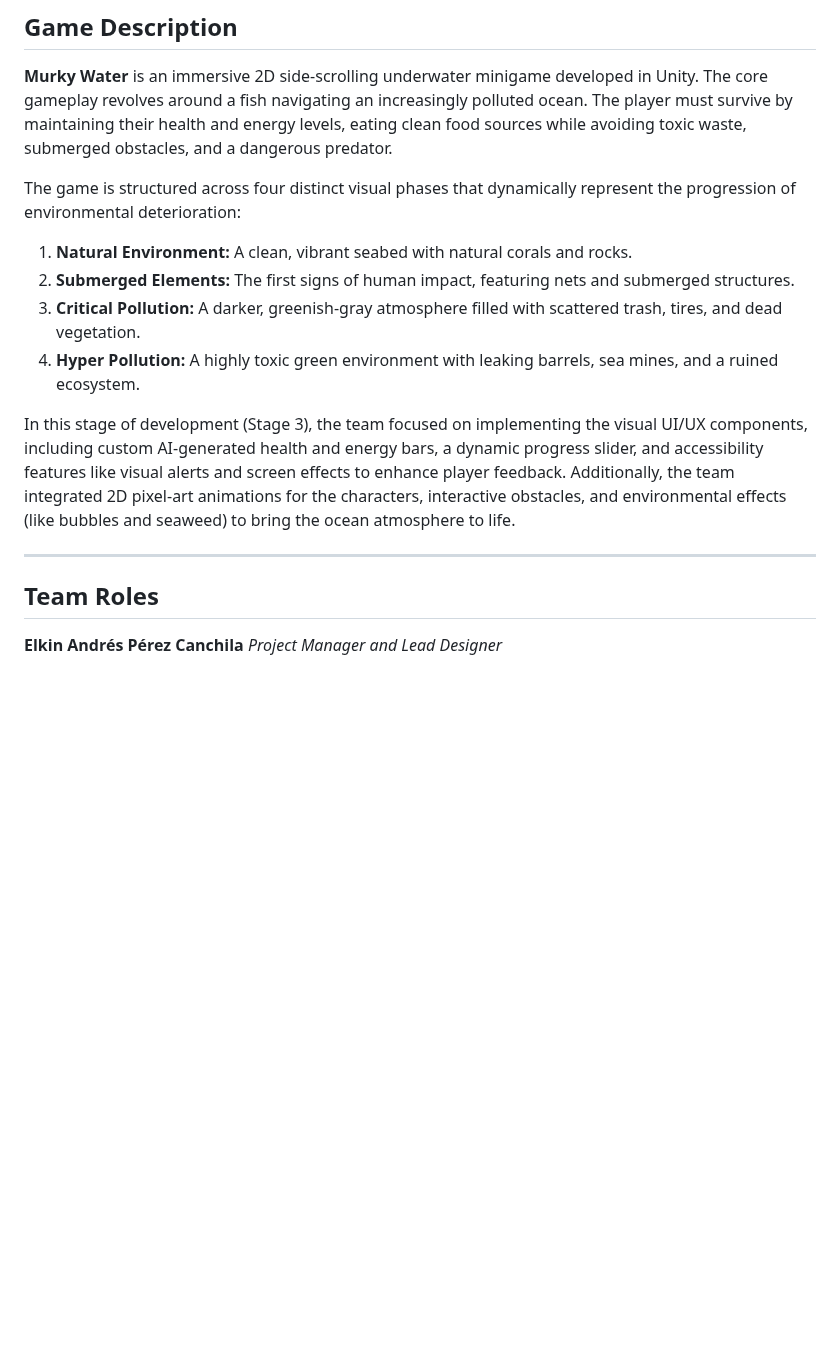
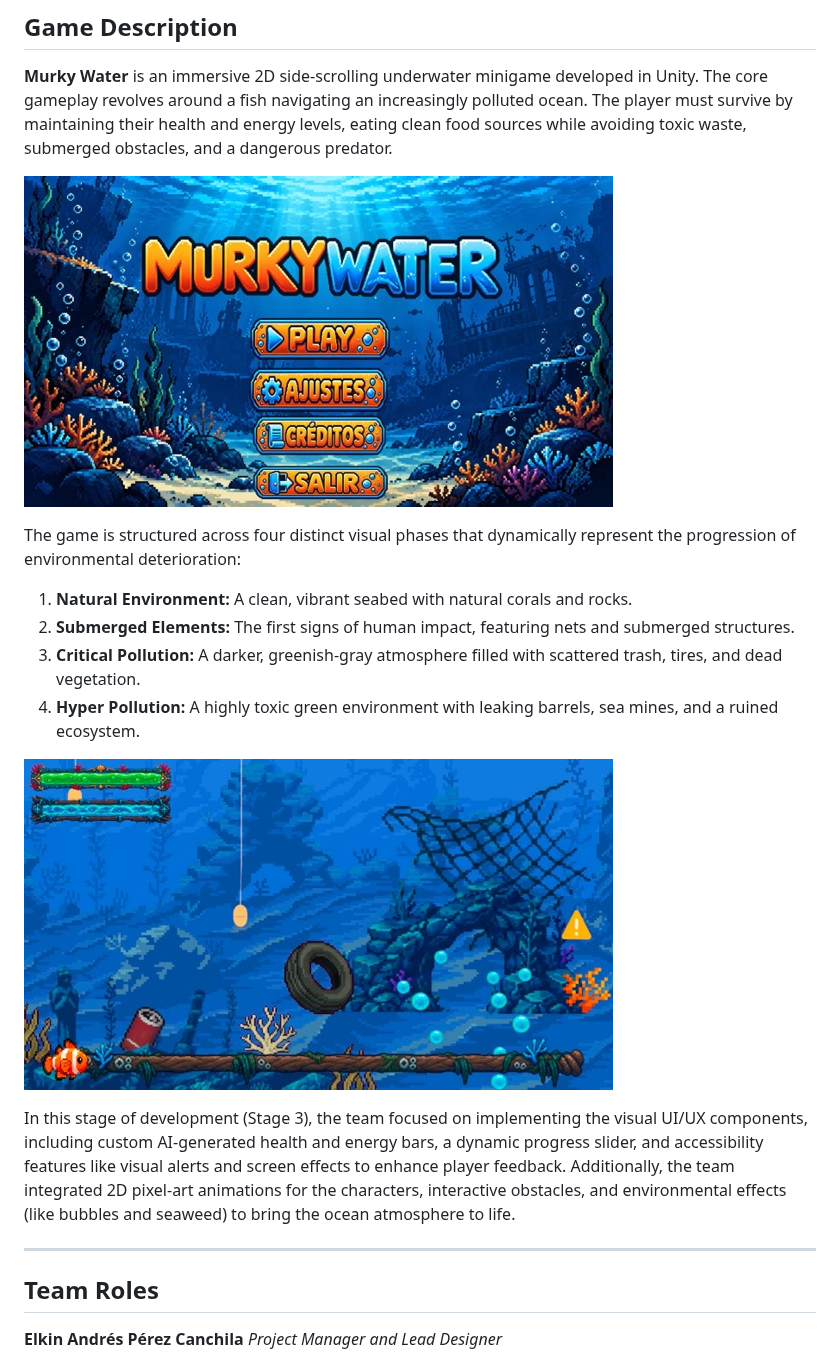
Before and after one commit to ElkinPerez/Programacion-para-videojuegos---Grupo-2, a Markdown page: README.md, the part around one of its changes. Drawn GitHub-style; pictures changed too: Murky Water/images/juego1.jpg (added), Murky Water/images/juego2.jpg (added); blank space fills up the shorter version.

Commit message:
fix: corrige espaciado de texto, fotos rotas y agrega imagenes del juego

```diff
--- a/README.md
+++ b/README.md
@@ -2,12 +2,16 @@
 
 ## Game Description
 **Murky Water** is an immersive 2D side-scrolling underwater minigame developed in Unity. The core gameplay revolves around a fish navigating an increasingly polluted ocean. The player must survive by maintaining their health and energy levels, eating clean food sources while avoiding toxic waste, submerged obstacles, and a dangerous predator.
+
+![Gameplay 1](./Murky%20Water/images/juego1.jpg)
 
 The game is structured across four distinct visual phases that dynamically represent the progression of environmental deterioration:
 1. **Natural Environment:** A clean, vibrant seabed with natural corals and rocks.
 2. **Submerged Elements:** The first signs of human impact, featuring nets and submerged structures.
 3. **Critical Pollution:** A darker, greenish-gray atmosphere filled with scattered trash, tires, and dead vegetation.
 4. **Hyper Pollution:** A highly toxic green environment with leaking barrels, sea mines, and a ruined ecosystem.
+
+![Gameplay 2](./Murky%20Water/images/juego2.jpg)
 
 In this stage of development (Stage 3), the team focused on implementing the visual UI/UX components, including custom AI-generated health and energy bars, a dynamic progress slider, and accessibility features like visual alerts and screen effects to enhance player feedback. Additionally, the team integrated 2D pixel-art animations for the characters, interactive obstacles, and environmental effects (like bubbles and seaweed) to bring the ocean atmosphere to life.
 
@@ -17,4 +21,5 @@ In this stage of development (Stage 3), the team focused on implementing the vis
 
 **Elkin Andrés Pérez Canchila**
 *Project Manager and Lead Designer*
+
 ![Elkin Perez](./Murky%20Water/images/elkin.jpg)
```
Also changed, not shown: other parts of README.md (+13 -0 lines).
